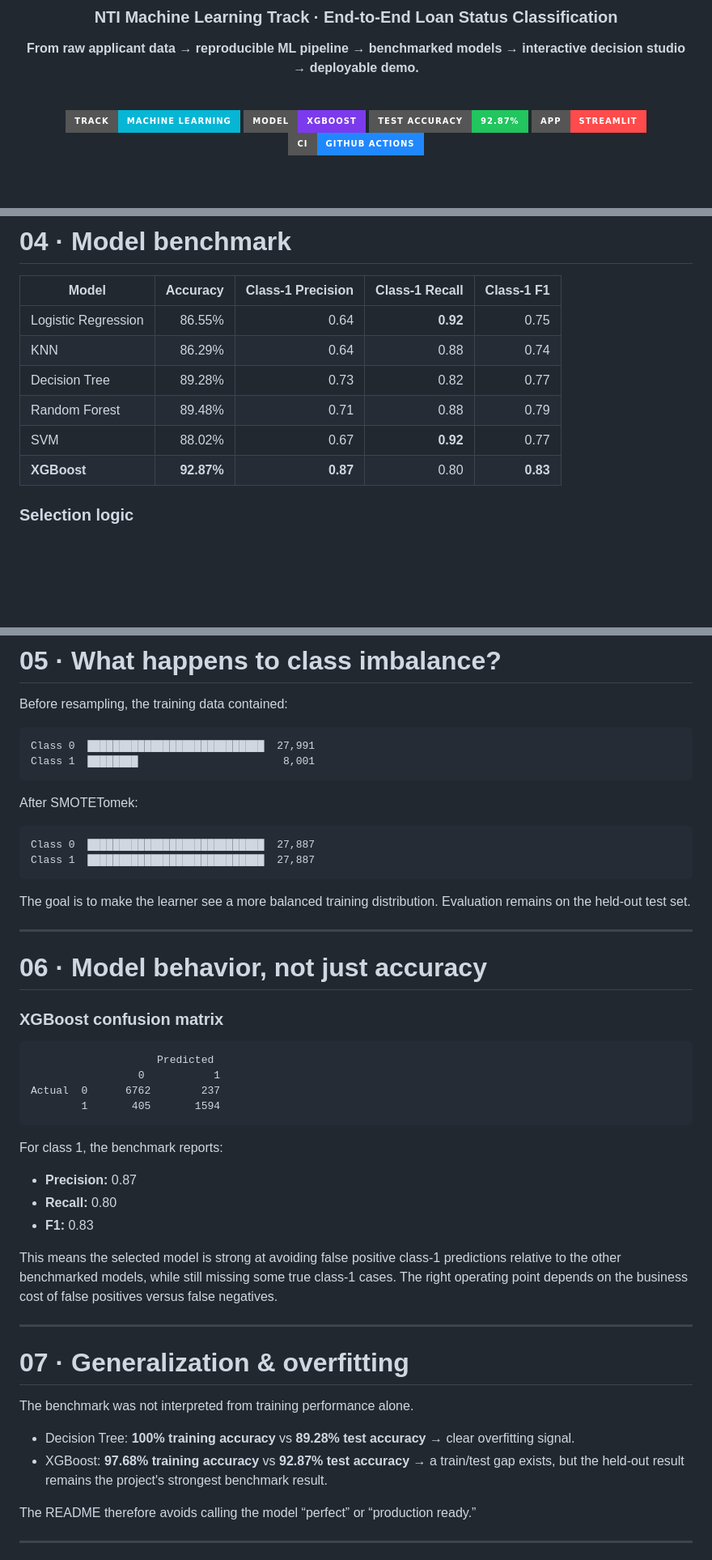
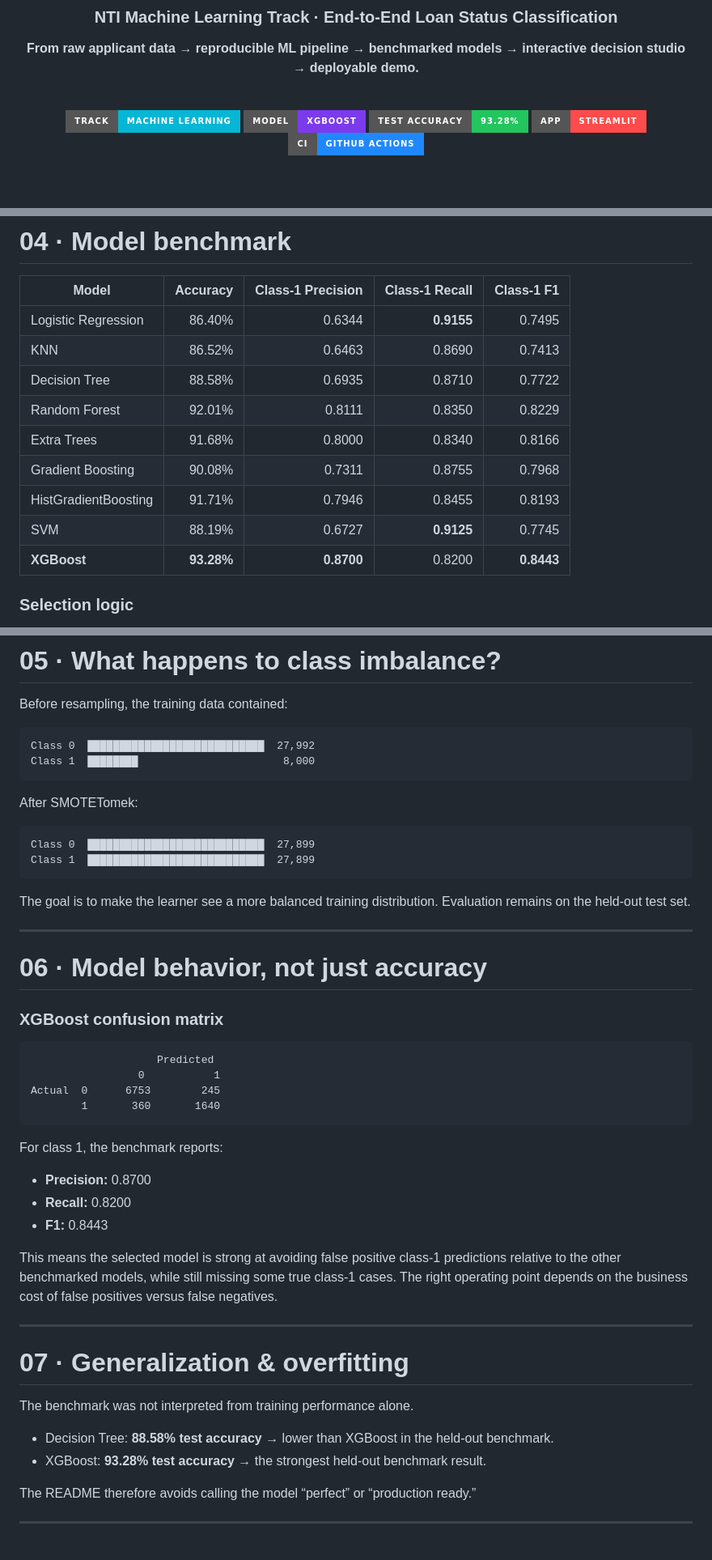
Before and after one commit to engyusufayman06/loan-prediction-nti, a Markdown page: README.md, 3 parts joined by grey strips. Shown at 81% size. GitHub-like rendering; badges without logos; blank space fills up the shorter version.

Commit message:
Align README metrics with experiment notebook

````diff
--- a/README.md
+++ b/README.md
@@ -9,7 +9,7 @@
 
 <img src="https://img.shields.io/badge/Track-Machine%20Learning-06B6D4?style=for-the-badge">
 <img src="https://img.shields.io/badge/Model-XGBoost-7C3AED?style=for-the-badge">
-<img src="https://img.shields.io/badge/Test%20Accuracy-92.87%25-22C55E?style=for-the-badge">
+<img src="https://img.shields.io/badge/Test%20Accuracy-93.28%25-22C55E?style=for-the-badge">
 <img src="https://img.shields.io/badge/App-Streamlit-FF4B4B?style=for-the-badge&logo=streamlit&logoColor=white">
 <img src="https://img.shields.io/badge/CI-GitHub%20Actions-2088FF?style=for-the-badge&logo=githubactions&logoColor=white">
 
@@ -175,12 +175,15 @@ The important engineering step is not simply training XGBoost. The same feature
 
 | Model | Accuracy | Class-1 Precision | Class-1 Recall | Class-1 F1 |
 |---|---:|---:|---:|---:|
-| Logistic Regression | 86.55% | 0.64 | **0.92** | 0.75 |
-| KNN | 86.29% | 0.64 | 0.88 | 0.74 |
-| Decision Tree | 89.28% | 0.73 | 0.82 | 0.77 |
-| Random Forest | 89.48% | 0.71 | 0.88 | 0.79 |
-| SVM | 88.02% | 0.67 | **0.92** | 0.77 |
-| **XGBoost** | **92.87%** | **0.87** | 0.80 | **0.83** |
+| Logistic Regression | 86.40% | 0.6344 | **0.9155** | 0.7495 |
+| KNN | 86.52% | 0.6463 | 0.8690 | 0.7413 |
+| Decision Tree | 88.58% | 0.6935 | 0.8710 | 0.7722 |
+| Random Forest | 92.01% | 0.8111 | 0.8350 | 0.8229 |
+| Extra Trees | 91.68% | 0.8000 | 0.8340 | 0.8166 |
+| Gradient Boosting | 90.08% | 0.7311 | 0.8755 | 0.7968 |
+| HistGradientBoosting | 91.71% | 0.7946 | 0.8455 | 0.8193 |
+| SVM | 88.19% | 0.6727 | **0.9125** | 0.7745 |
+| **XGBoost** | **93.28%** | **0.8700** | 0.8200 | **0.8443** |
 
 ### Selection logic
 
@@ -195,15 +198,15 @@ However, it does **not** dominate every metric: Logistic Regression and SVM reac
 Before resampling, the training data contained:
 
 ```text
-Class 0  ████████████████████████████  27,991
-Class 1  ████████                       8,001
+Class 0  ████████████████████████████  27,992
+Class 1  ████████                       8,000
 ```
 
 After SMOTETomek:
 
 ```text
-Class 0  ████████████████████████████  27,887
-Class 1  ████████████████████████████  27,887
+Class 0  ████████████████████████████  27,899
+Class 1  ████████████████████████████  27,899
 ```
 
 The goal is to make the learner see a more balanced training distribution. Evaluation remains on the held-out test set.
@@ -217,15 +220,15 @@ The goal is to make the learner see a more balanced training distribution. Evalu
 ```text
                     Predicted
                  0           1
-Actual  0      6762        237
-        1       405       1594
+Actual  0      6753        245
+        1       360       1640
 ```
 
 For class 1, the benchmark reports:
 
-- **Precision:** 0.87
-- **Recall:** 0.80
-- **F1:** 0.83
+- **Precision:** 0.8700
+- **Recall:** 0.8200
+- **F1:** 0.8443
 
 This means the selected model is strong at avoiding false positive class-1 predictions relative to the other benchmarked models, while still missing some true class-1 cases. The right operating point depends on the business cost of false positives versus false negatives.
 
@@ -235,8 +238,8 @@ This means the selected model is strong at avoiding false positive class-1 predi
 
 The benchmark was not interpreted from training performance alone.
 
-- Decision Tree: **100% training accuracy** vs **89.28% test accuracy** → clear overfitting signal.
-- XGBoost: **97.68% training accuracy** vs **92.87% test accuracy** → a train/test gap exists, but the held-out result remains the project's strongest benchmark result.
+- Decision Tree: **88.58% test accuracy** → lower than XGBoost in the held-out benchmark.
+- XGBoost: **93.28% test accuracy** → the strongest held-out benchmark result.
 
 The README therefore avoids calling the model “perfect” or “production ready.”
 
````
Also changed, not shown: other parts of README.md (+7 -7 lines).
